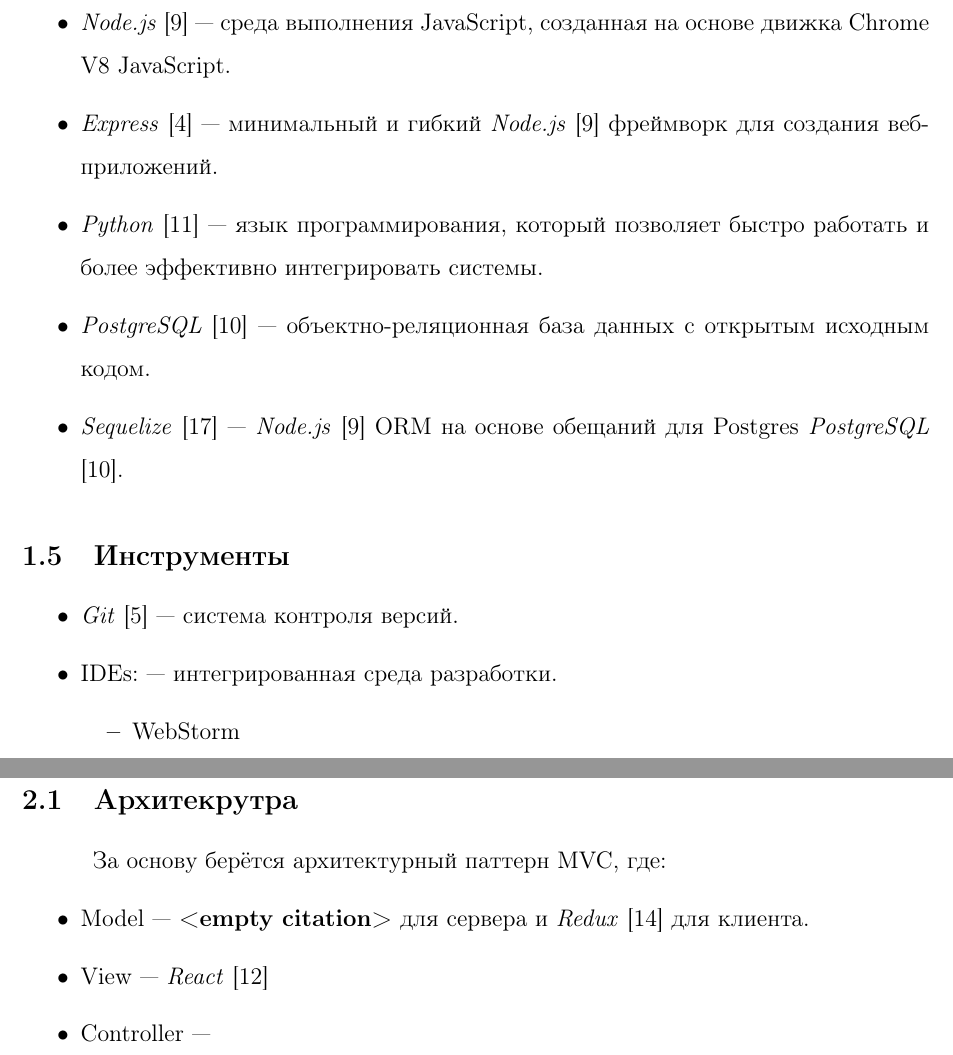
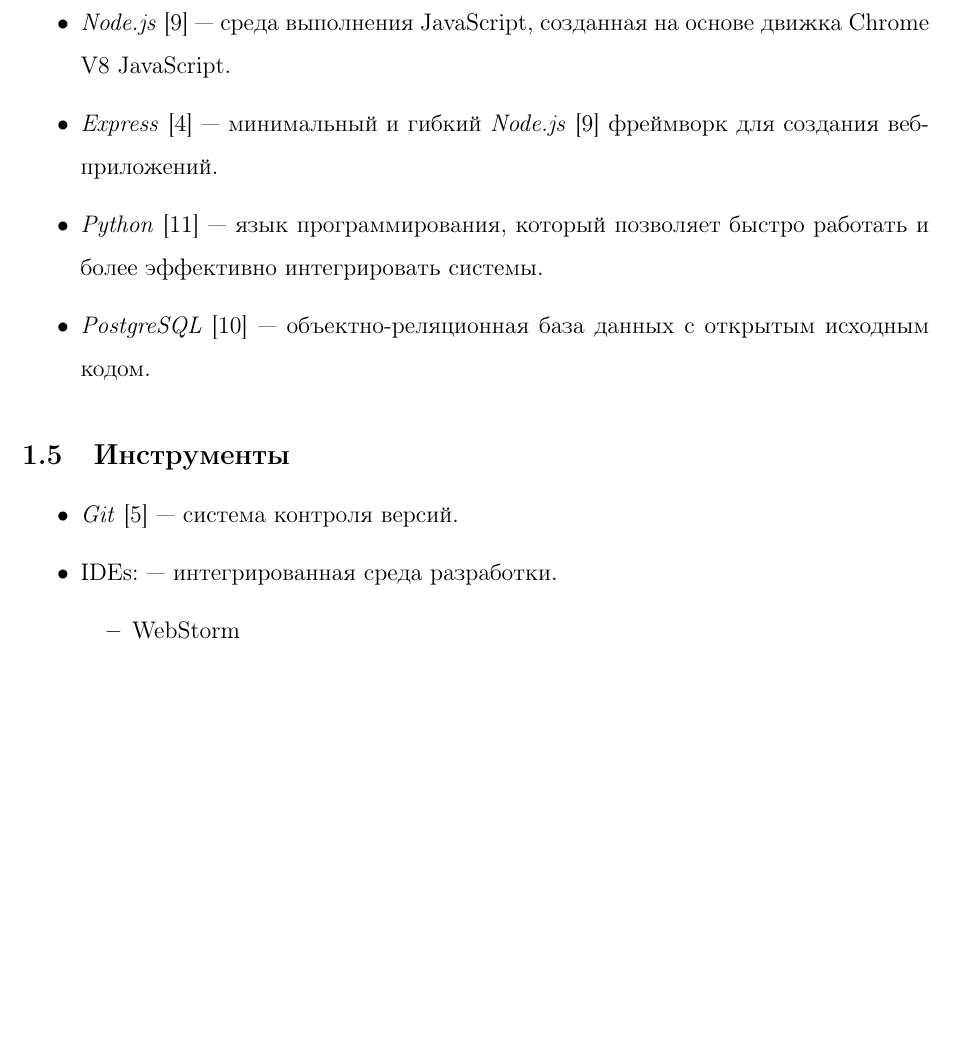
Before and after one commit to swimmwatch/db-course-project-report, a LaTeX document (document.tex, which reads glossary.tex, sections/introduction.tex, sections/structure_of_project.tex): two parts of pages 6 and 7 of 8 before the commit and part of page 6 of 7 after it, the two joined at a grey line, cut so that both start at the same text, the shorter picture padded with empty space. Compiled offline with pdfLaTeX; a LaTeX package or settings file that is missing is left out.

Commit message:
Revert "Add item about Node.js ORM in stack tech subsection"
This reverts commit d0b5bd7b4773ded67bb0cf9705425630696fa33e.

```diff
--- a/glossary.tex
+++ b/glossary.tex
@@ -1,5 +1,3 @@
 \newacronym{api}{API}{Applicatoin Programming Interface}
 \newacronym{rest}{REST}{Representational State Transfer}
 \newacronym{spa}{SPA}{Single Page Application}
-\newacronym{mvc}{MVC}{Model View Controller}
-\newacronym{orm}{ORM}{Object-Relational Mapping}
--- a/sections/introduction.tex
+++ b/sections/introduction.tex
@@ -45,7 +45,6 @@
     \item \textcite{express} --- минимальный и гибкий \textcite{node.js} фреймворк для создания веб-приложений.
     \item \textcite{python} --- язык программирования, который позволяет быстро работать и более эффективно интегрировать системы.
     \item \textcite{postgres} --- объектно-реляционная база данных с открытым исходным кодом.
-    \item \textcite{seqorm} --- \textcite{node.js} \acrshort{orm} на основе обещаний для Postgres \textcite{postgres}.
 \end{itemize}
 
 \subsection{Инструменты}
--- a/sections/structure_of_project.tex
+++ /dev/null
@@ -1,11 +0,0 @@
-\section{Структура проекта}
-
-\subsection{Архитекрутра}
-За основу берётся архитектурный паттерн \acrshort{mvc}, где:
-\begin{itemize}
-    \item Model --- \textcite{} для сервера и \textcite{redux} для клиента.
-    \item View --- \textcite{react}
-    \item Controller ---
-\end{itemize}
-
-\clearpage
```
Also changed, not shown: document.tex (+0 -1 lines), list.bib (+0 -5 lines).
